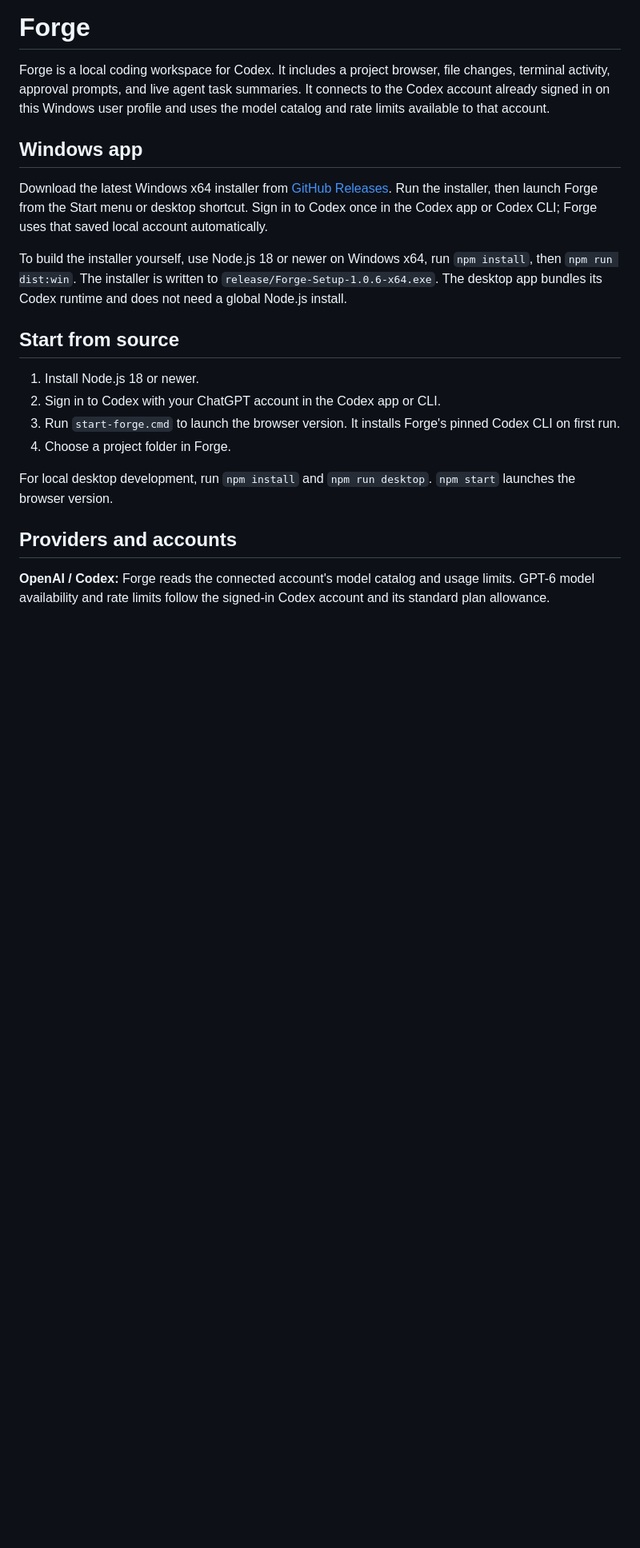
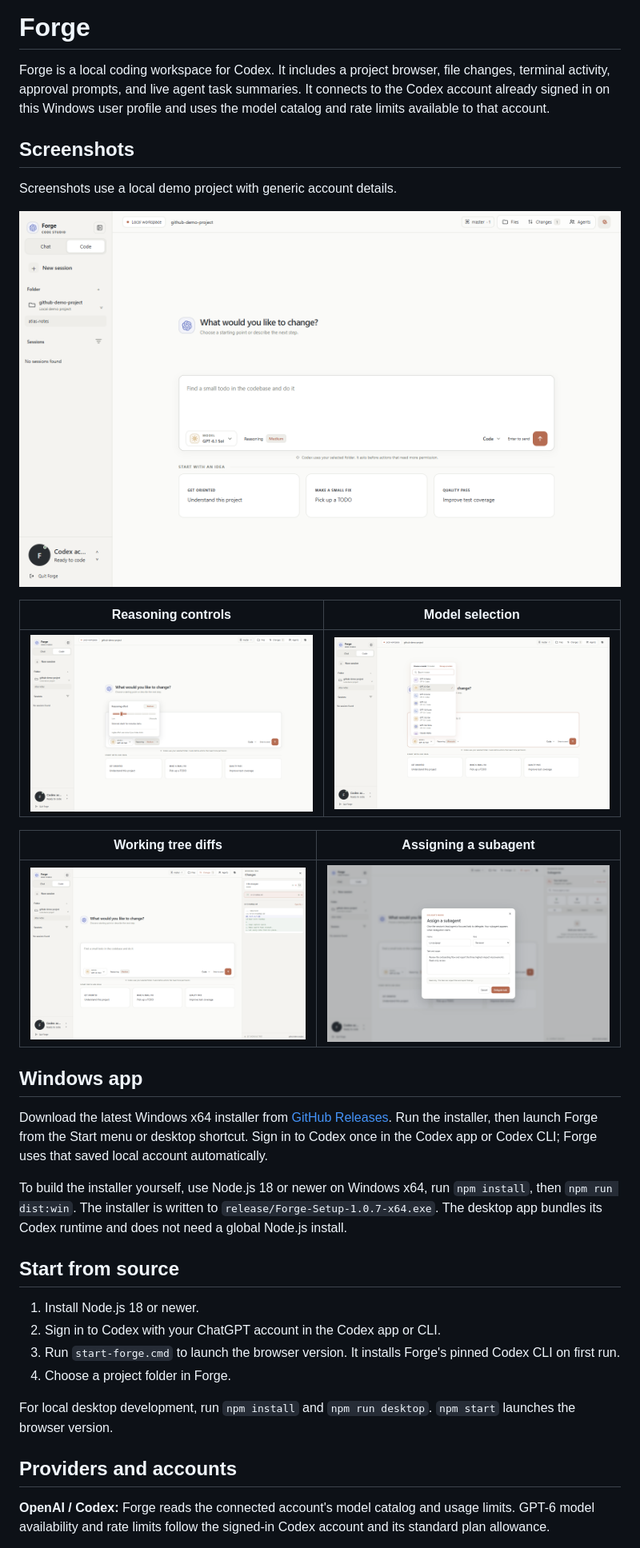
Before and after one commit to ahpah-dev/forge-codex-workspace, a Markdown page: README.md, the part around the change. Shown at 80% size. Drawn GitHub-style; pictures changed too: docs/screenshots/forge-assign-agent.png (added), docs/screenshots/forge-changes.png (added), docs/screenshots/forge-home.png (added); blank space fills up the shorter version.

Commit message:
Refine reasoning controls and model icons; add screenshots

```diff
--- a/README.md
+++ b/README.md
@@ -1,12 +1,26 @@
 # Forge
 
 Forge is a local coding workspace for Codex. It includes a project browser, file changes, terminal activity, approval prompts, and live agent task summaries. It connects to the Codex account already signed in on this Windows user profile and uses the model catalog and rate limits available to that account.
+
+## Screenshots
+
+Screenshots use a local demo project with generic account details.
+
+![Forge workspace](docs/screenshots/forge-home.png)
+
+| Reasoning controls | Model selection |
+| --- | --- |
+| ![Block slider with effort descriptions](docs/screenshots/forge-reasoning.png) | ![Model search and tier icons](docs/screenshots/forge-models.png) |
+
+| Working tree diffs | Assigning a subagent |
+| --- | --- |
+| ![File changes with line totals and diff preview](docs/screenshots/forge-changes.png) | ![Assign a named subagent with a role and task scope](docs/screenshots/forge-assign-agent.png) |
 
 ## Windows app
 
 Download the latest Windows x64 installer from [GitHub Releases](https://github.com/davidegeric-cloud/forge-codex-workspace/releases/latest). Run the installer, then launch Forge from the Start menu or desktop shortcut. Sign in to Codex once in the Codex app or Codex CLI; Forge uses that saved local account automatically.
 
-To build the installer yourself, use Node.js 18 or newer on Windows x64, run `npm install`, then `npm run dist:win`. The installer is written to `release/Forge-Setup-1.0.6-x64.exe`. The desktop app bundles its Codex runtime and does not need a global Node.js install.
+To build the installer yourself, use Node.js 18 or newer on Windows x64, run `npm install`, then `npm run dist:win`. The installer is written to `release/Forge-Setup-1.0.7-x64.exe`. The desktop app bundles its Codex runtime and does not need a global Node.js install.
 
 ## Start from source
 
```
Also changed, not shown: 5 other files.
